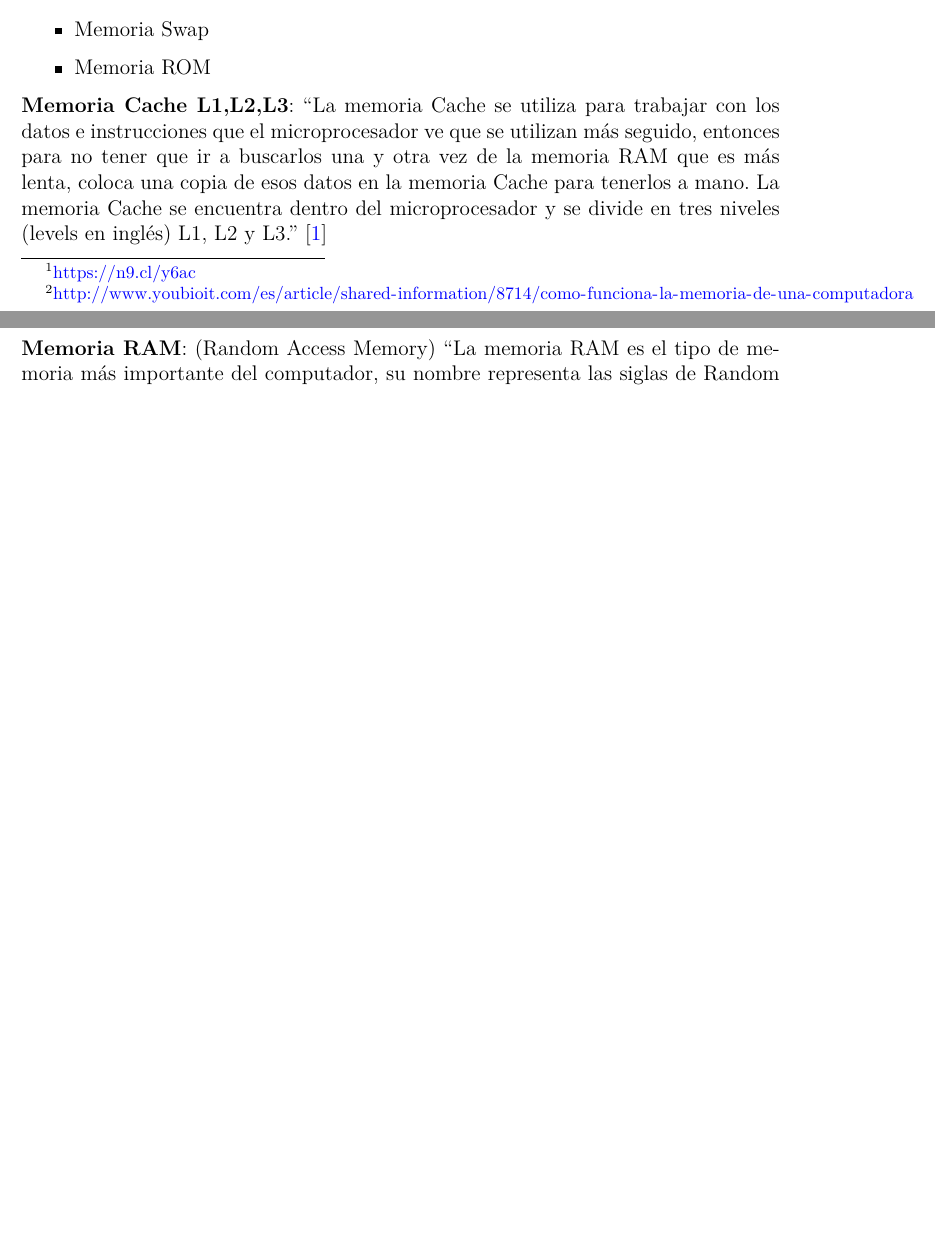
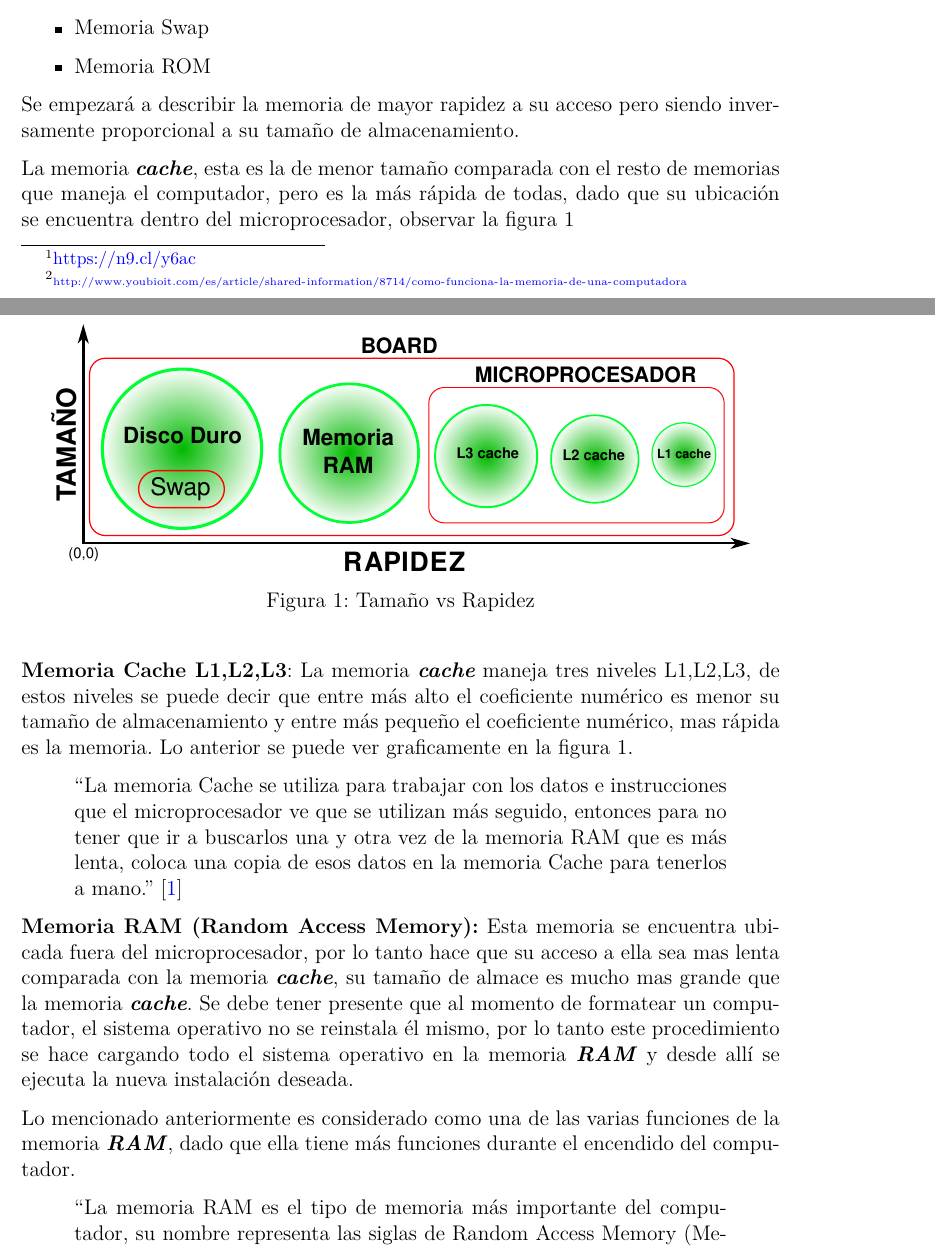
Before and after one commit to londojim/TareaMemoria, a LaTeX document (TallerMemoria.tex): two parts of pages 4 and 5 of 7 before the commit and two parts of pages 4 and 5 of 8 after it, joined at a grey line, cut so that both start at the same text, the shorter picture padded with empty space. Compiled offline with XeLaTeX.

Commit message:
Se modificó la figura 1 para que sea mas clara en el momento de visualizar

```diff
--- a/TallerMemoria.tex
+++ b/TallerMemoria.tex
@@ -84,11 +82,29 @@ Entre los varios tipos de memoria que se manejan para los sistemas embebidos\foo
     \item Memoria ROM
 \end{itemize}
 
-        \textbf{Memoria Cache L1,L2,L3}: ``La memoria Cache se utiliza para trabajar con los datos e instrucciones que el microprocesador ve que se utilizan más seguido, entonces para no tener que ir a buscarlos una y otra vez de la memoria RAM que es más lenta, coloca una copia de esos datos en la memoria Cache para tenerlos a mano. La memoria Cache se encuentra dentro del microprocesador y se divide en tres niveles (levels en inglés) L1, L2 y L3.''\cite{GuiaProfesor}
+Se empezará a describir la memoria de mayor rapidez a su acceso pero siendo inversamente proporcional a su tamaño de almacenamiento.
 
-        \textbf{Memoria RAM}: (Random Access Memory) ``La memoria RAM es el tipo de memoria más importante del computador, su nombre representa las siglas de Random Access Memory (Memoria de Acceso Aleatorio); la razón de dicho nombre es porque la misma está dividida en celdas de memoria donde se almacenan cada uno de los bits o pulsos eléctricos (que representan los 1 y 0) y a las cuales se puede acceder directamente
-        indistintamente de su posición o dirección.''\cite{GuiaProfesor}
 
-        \textbf{Memoria Swap}: ``Simplemente sirve para "sostener" porciones de un programa que no se está utilizando "todavía" pero que en cualquier momento sí se utilizará; y que dado que el disco duro es mucho más lento que la memoria RAM no es bueno depender mucho de ella.''\cite{GuiaProfesor}
+La memoria \textbf{\textit{cache}}, esta es la de menor tamaño comparada con el resto de memorias que maneja el computador, pero es la más rápida de todas, dado que su ubicación se encuentra dentro del microprocesador, observar la figura \ref{F:versus}
 
-        \textbf{Memoria ROM} (Read Only Memory)Sirve para almacenar los programas instalados y SO, entre otras funciones. En el momento que esta se apaga, no es pierde la información guardada en ella
+\begin{figure}[H]
+    \centering
+    \includegraphics[angle=0]{image/MemoriaCache.pdf}
+    \caption{Tamaño vs Rapidez}
+    \label{F:versus}
+\end{figure}
+
+
+\textbf{Memoria Cache L1,L2,L3}: La memoria \textbf{\textit{cache}} maneja tres niveles L1,L2,L3, de estos niveles se puede decir que entre más alto el coeficiente numérico es menor su tamaño de almacenamiento y entre más pequeño el coeficiente numérico, mas rápida es la memoria. Lo anterior se puede ver graficamente en la figura \ref{F:versus}.
+
+\begin{quote}
+     ``La memoria Cache se utiliza para trabajar con los datos e instrucciones que el microprocesador ve que se utilizan más seguido, entonces para no tener que ir a buscarlos una y otra vez de la memoria RAM que es más lenta, coloca una copia de esos datos en la memoria Cache para tenerlos a mano.''\cite{GuiaProfesor}
+\end{quote}
+
+\textbf{Memoria RAM (Random Access Memory):} Esta memoria se encuentra ubicada fuera del microprocesador, por lo tanto hace que su acceso a ella sea mas lenta comparada con la memoria \textbf{\textit{cache}}, su tamaño de almace es mucho mas grande que la memoria \textbf{\textit{cache}}. Se debe tener presente que al momento de formatear un computador, el sistema operativo no se reinstala él mismo, por lo tanto este procedimiento se hace cargando todo el sistema operativo en la memoria \textbf{\textit{RAM}} y desde allí se ejecuta la nueva instalación deseada.
+
+Lo mencionado anteriormente es considerado como una de las varias funciones de la memoria \textbf{\textit{RAM}}, dado que ella tiene más funciones durante el encendido del computador.
+
+\begin{quote}
+    ``La memoria RAM es el tipo de memoria más importante del computador, su nombre representa las siglas de Random Access Memory (Memoria de Acceso Aleatorio); la razón de dicho nombre es porque la misma está dividida en celdas de memoria donde se almacenan cada uno de los bits o pulsos eléctricos (que representan los 1 y 0) y a las cuales se puede acceder directamente indistintamente de su posición o dirección.''\cite{GuiaProfesor}
+\end{quote}
```
Also changed, not shown: TallerMemoria.pdf, image/MemoriaCache.pdf, TallerMemoria.tex (25 more changed lines), 2 other files. Lines whose indentation alone changed are shown as unchanged.
